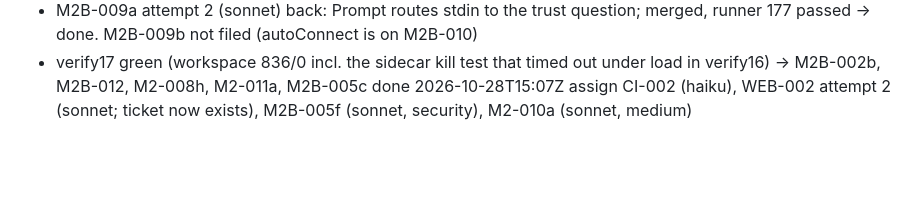
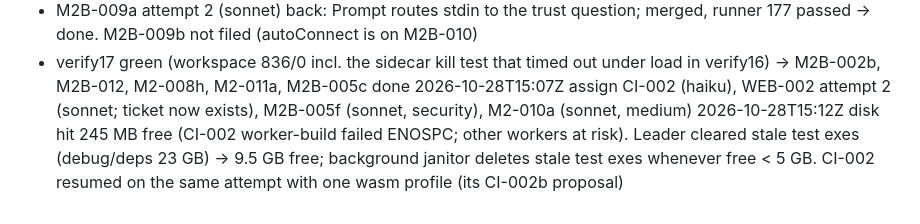
Before and after one commit to howlerops/sprite-machine, a Markdown page: docs/ledger/LOG.md, the part around the change. Drawn GitHub-style; blank space fills up the shorter version.

Commit message:
ledger: disk incident, CI-002 resumed

```diff
--- a/docs/ledger/LOG.md
+++ b/docs/ledger/LOG.md
@@ -215,3 +215,4 @@
 - M2B-009a attempt 2 (sonnet) back: Prompt routes stdin to the trust question; merged, runner 177 passed → done. M2B-009b not filed (autoConnect is on M2B-010)
 - verify17 green (workspace 836/0 incl. the sidecar kill test that timed out under load in verify16) → M2B-002b, M2B-012, M2-008h, M2-011a, M2B-005c done
 2026-10-28T15:07Z assign CI-002 (haiku), WEB-002 attempt 2 (sonnet; ticket now exists), M2B-005f (sonnet, security), M2-010a (sonnet, medium)
+2026-10-28T15:12Z disk hit 245 MB free (CI-002 worker-build failed ENOSPC; other workers at risk). Leader cleared stale test exes (debug/deps 23 GB) → 9.5 GB free; background janitor deletes stale test exes whenever free < 5 GB. CI-002 resumed on the same attempt with one wasm profile (its CI-002b proposal)
```
